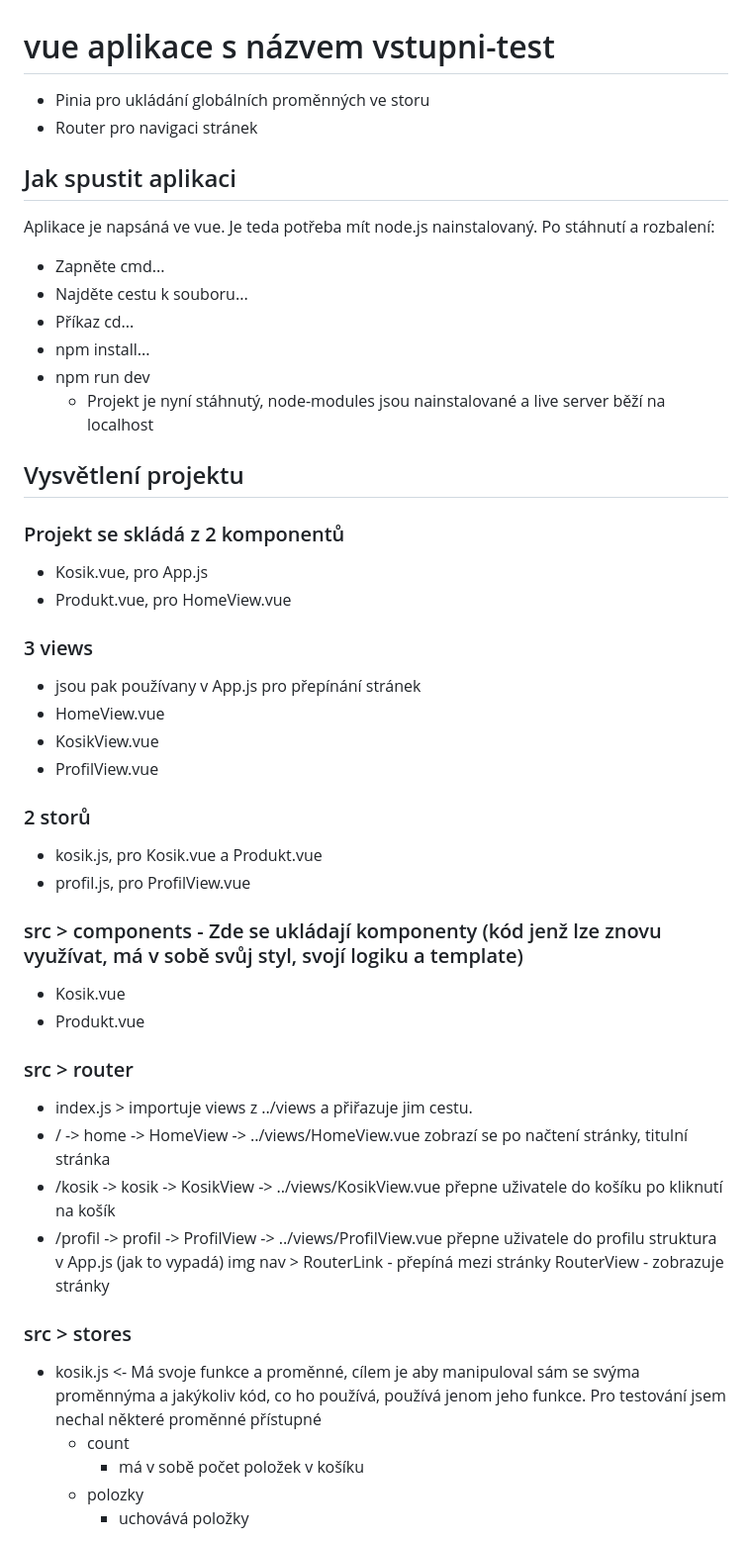
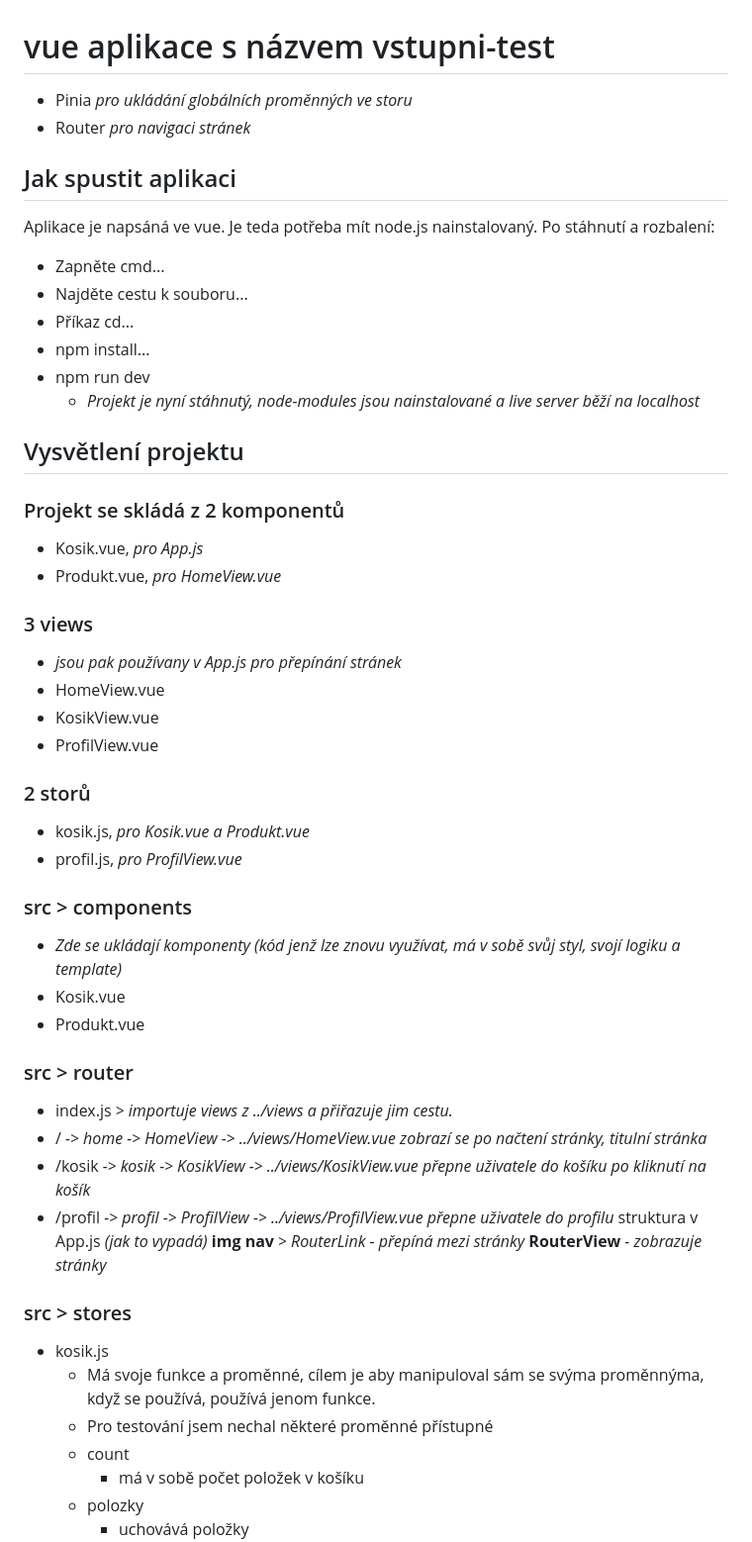
Before and after one commit to MujSen/portfolio, a Markdown page: kod/vue/README.md, the part around the change. Shown at 99% size. GitHub-like rendering.

```diff
--- a/kod/vue/README.md
+++ b/kod/vue/README.md
@@ -1,6 +1,6 @@
 # vue aplikace s názvem vstupni-test
-- Pinia pro ukládání globálních proměnných ve storu
-- Router pro navigaci stránek
+- Pinia _pro ukládání globálních proměnných ve storu_
+- Router _pro navigaci stránek_
 
 ## Jak spustit aplikaci
 Aplikace je napsáná ve vue. Je teda potřeba mít node.js nainstalovaný.
@@ -10,34 +10,37 @@ Po stáhnutí a rozbalení:
 - Příkaz cd...
 - npm install...
 - npm run dev
-  - Projekt je nyní stáhnutý, node-modules jsou nainstalované a live server běží na localhost
+  - _Projekt je nyní stáhnutý, node-modules jsou nainstalované a live server běží na localhost_
 
 ## Vysvětlení projektu
 ### Projekt se skládá z 2 komponentů
-- Kosik.vue, pro App.js
-- Produkt.vue, pro HomeView.vue
+- Kosik.vue, _pro App.js_
+- Produkt.vue, _pro HomeView.vue_
 ### 3 views
-  - jsou pak používany v App.js pro přepínání stránek
+  - _jsou pak používany v App.js pro přepínání stránek_
 - HomeView.vue
 - KosikView.vue
 - ProfilView.vue
 ### 2 storů
-- kosik.js, pro Kosik.vue a Produkt.vue
-- profil.js, pro ProfilView.vue
-### src > components - Zde se ukládají komponenty (kód jenž lze znovu využívat, má v sobě svůj styl, svojí logiku a template)
+- kosik.js, _pro Kosik.vue a Produkt.vue_
+- profil.js, _pro ProfilView.vue_
+### src > components
+  - _Zde se ukládají komponenty (kód jenž lze znovu využívat, má v sobě svůj styl, svojí logiku a template)_
 - Kosik.vue
 - Produkt.vue
 ### src > router
-- index.js > importuje views z ../views a přiřazuje jim cestu.
-- / -> home -> HomeView -> ../views/HomeView.vue zobrazí se po načtení stránky, titulní stránka
-- /kosik -> kosik -> KosikView -> ../views/KosikView.vue přepne uživatele do košíku po kliknutí na košík
-- /profil -> profil -> ProfilView -> ../views/ProfilView.vue přepne uživatele do profilu
-struktura v App.js (jak to vypadá)
-img
-nav > RouterLink - přepíná mezi stránky
-RouterView - zobrazuje stránky
+- index.js _> importuje views z ../views a přiřazuje jim cestu._
+- / _-> home -> HomeView -> ../views/HomeView.vue zobrazí se po načtení stránky, titulní stránka_
+- /kosik _-> kosik -> KosikView -> ../views/KosikView.vue přepne uživatele do košíku po kliknutí na košík_
+- /profil _-> profil -> ProfilView -> ../views/ProfilView.vue přepne uživatele do profilu_
+struktura v App.js _(jak to vypadá)_
+**img**
+**nav** _> RouterLink - přepíná mezi stránky_
+**RouterView** _- zobrazuje stránky_
 ### src > stores
-- kosik.js <- Má svoje funkce a proměnné, cílem je aby manipuloval sám se svýma proměnnýma a jakýkoliv kód, co ho používá, používá jenom jeho funkce. Pro testování jsem nechal některé proměnné přístupné
+- kosik.js
+    - Má svoje funkce a proměnné, cílem je aby manipuloval sám se svýma proměnnýma, když se používá, používá jenom funkce.
+    - Pro testování jsem nechal některé proměnné přístupné
   - count
     - má v sobě počet položek v košíku
   - polozky
```
